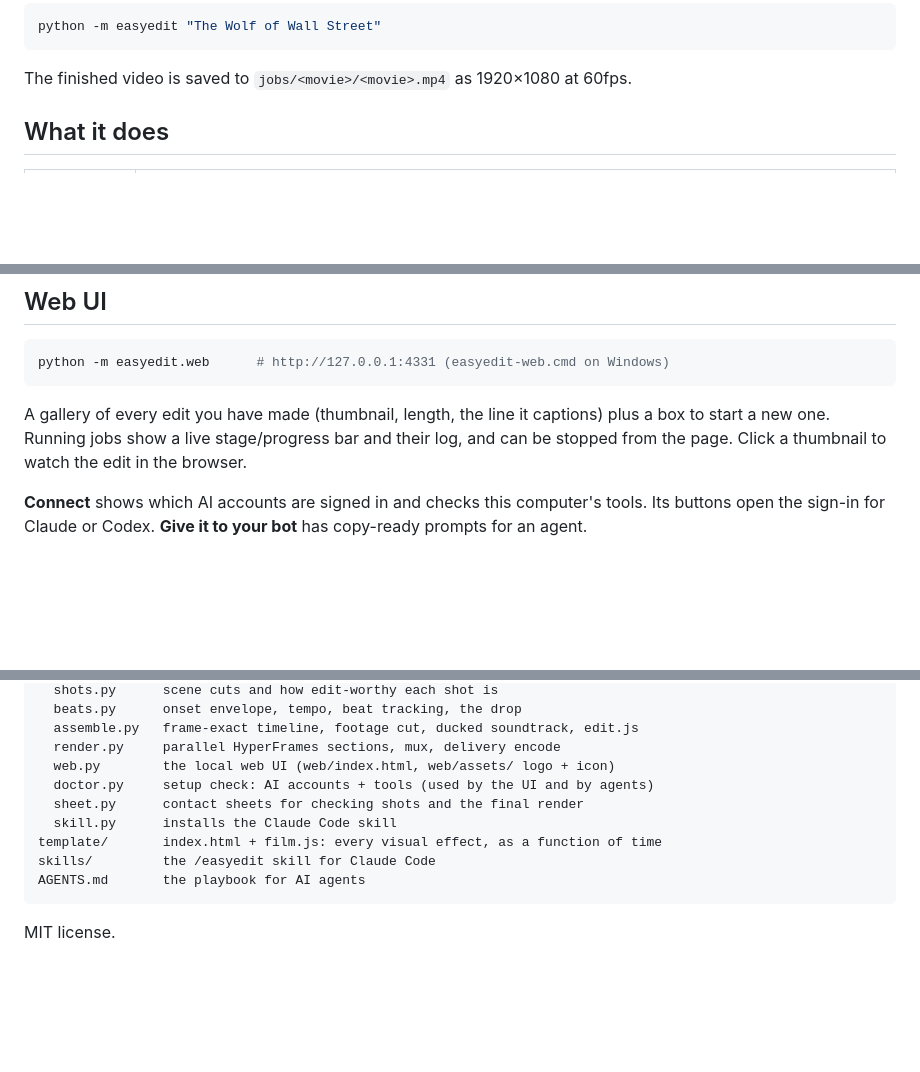
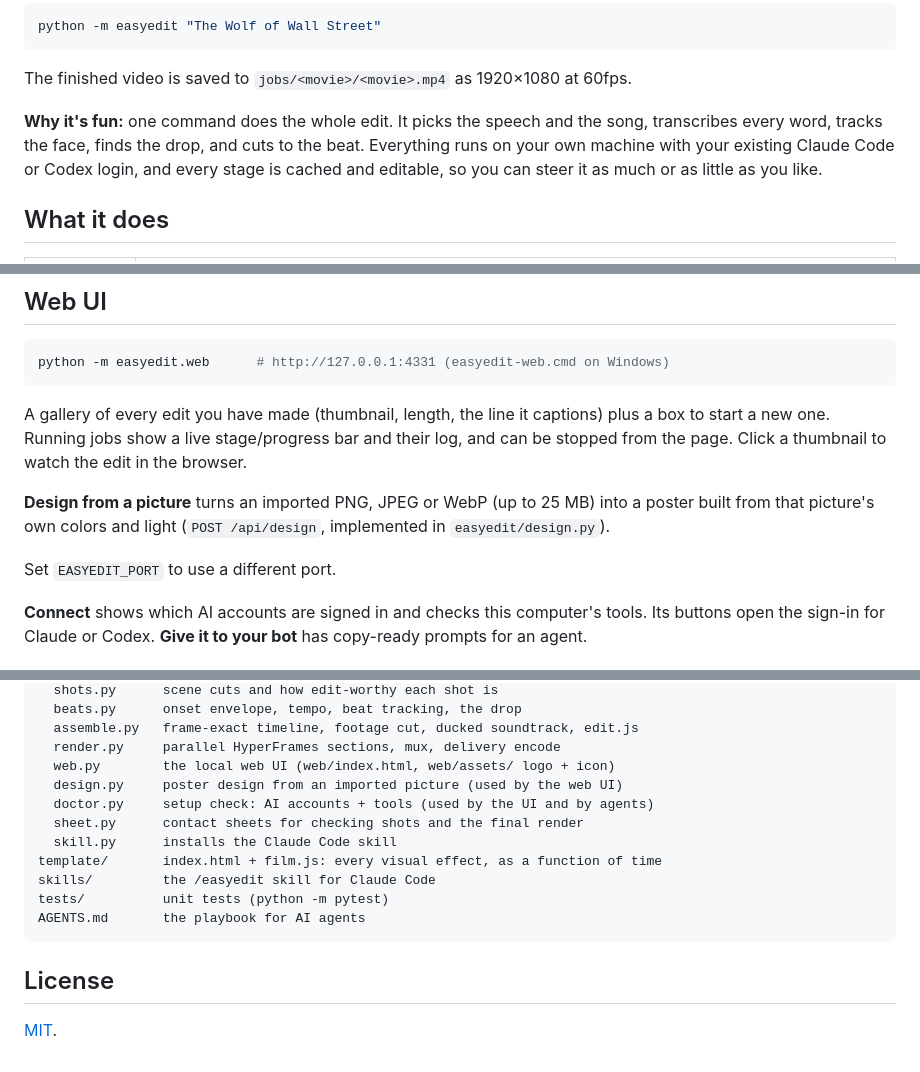
Before and after one commit to blixvip/easyedit, a Markdown page: README.md, 3 parts joined by grey strips. GitHub-like rendering; blank space fills up the shorter version.

Commit message:
docs: add badges, design feature, --output flag and EASYEDIT_PORT to README

````diff
--- a/README.md
+++ b/README.md
@@ -18,6 +26,8 @@ python -m easyedit "The Wolf of Wall Street"
 ```
 
 The finished video is saved to `jobs/<movie>/<movie>.mp4` as 1920×1080 at 60fps.
+
+**Why it's fun:** one command does the whole edit. It picks the speech and the song, transcribes every word, tracks the face, finds the drop, and cuts to the beat. Everything runs on your own machine with your existing Claude Code or Codex login, and every stage is cached and editable, so you can steer it as much or as little as you like.
 
 ## What it does
 
@@ -81,6 +91,11 @@ A gallery of every edit you have made (thumbnail, length, the line it captions)
 one. Running jobs show a live stage/progress bar and their log, and can be stopped from the page. Click a
 thumbnail to watch the edit in the browser.
 
+**Design from a picture** turns an imported PNG, JPEG or WebP (up to 25 MB) into a poster built from that
+picture's own colors and light (`POST /api/design`, implemented in `easyedit/design.py`).
+
+Set `EASYEDIT_PORT` to use a different port.
+
 **Connect** shows which AI accounts are signed in and checks this computer's tools. Its buttons open the sign-in
 for Claude or Codex. **Give it to your bot** has copy-ready prompts for an agent.
 
@@ -179,12 +195,16 @@ easyedit/
   assemble.py   frame-exact timeline, footage cut, ducked soundtrack, edit.js
   render.py     parallel HyperFrames sections, mux, delivery encode
   web.py        the local web UI (web/index.html, web/assets/ logo + icon)
+  design.py     poster design from an imported picture (used by the web UI)
   doctor.py     setup check: AI accounts + tools (used by the UI and by agents)
   sheet.py      contact sheets for checking shots and the final render
   skill.py      installs the Claude Code skill
 template/       index.html + film.js: every visual effect, as a function of time
 skills/         the /easyedit skill for Claude Code
+tests/          unit tests (python -m pytest)
 AGENTS.md       the playbook for AI agents
 ```
 
-MIT license.
+## License
+
+[MIT](LICENSE).
````
Also changed, not shown: other parts of README.md (+9 -0 lines).
